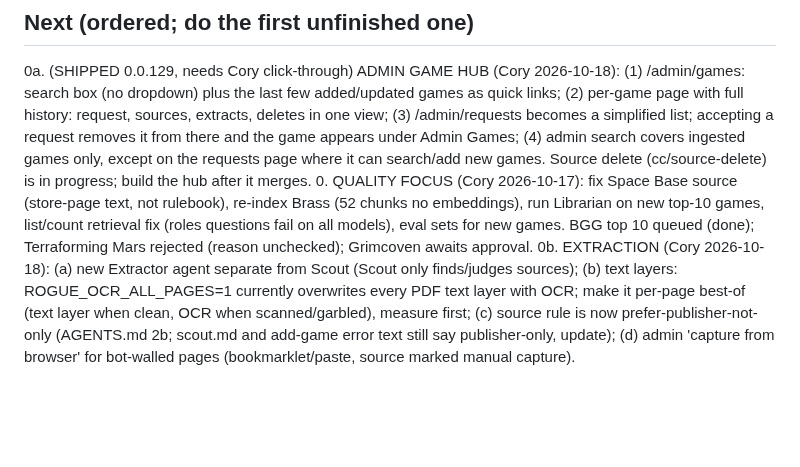
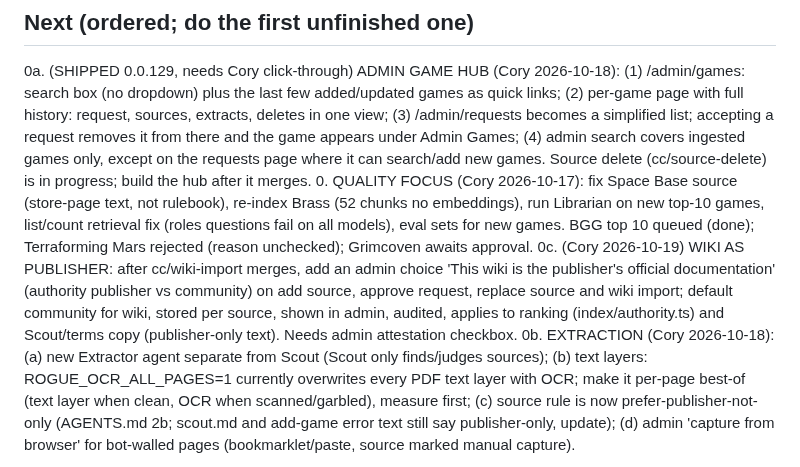
Before and after one commit to coryisakson/rogue, a Markdown page: docs/HANDOFF.md, the part around the change. Drawn GitHub-style; blank space fills up the shorter version.

Commit message:
docs: handoff item 0c wiki-as-publisher

```diff
--- a/docs/HANDOFF.md
+++ b/docs/HANDOFF.md
@@ -14,6 +14,7 @@ The current goal is to measure whether Rogue's solution works IF we had all the
 ## Next (ordered; do the first unfinished one)
 0a. (SHIPPED 0.0.129, needs Cory click-through) ADMIN GAME HUB (Cory 2026-10-18): (1) /admin/games: search box (no dropdown) plus the last few added/updated games as quick links; (2) per-game page with full history: request, sources, extracts, deletes in one view; (3) /admin/requests becomes a simplified list; accepting a request removes it from there and the game appears under Admin Games; (4) admin search covers ingested games only, except on the requests page where it can search/add new games. Source delete (cc/source-delete) is in progress; build the hub after it merges.
 0. QUALITY FOCUS (Cory 2026-10-17): fix Space Base source (store-page text, not rulebook), re-index Brass (52 chunks no embeddings), run Librarian on new top-10 games, list/count retrieval fix (roles questions fail on all models), eval sets for new games. BGG top 10 queued (done); Terraforming Mars rejected (reason unchecked); Grimcoven awaits approval.
+0c. (Cory 2026-10-19) WIKI AS PUBLISHER: after cc/wiki-import merges, add an admin choice 'This wiki is the publisher's official documentation' (authority publisher vs community) on add source, approve request, replace source and wiki import; default community for wiki, stored per source, shown in admin, audited, applies to ranking (index/authority.ts) and Scout/terms copy (publisher-only text). Needs admin attestation checkbox.
 0b. EXTRACTION (Cory 2026-10-18): (a) new Extractor agent separate from Scout (Scout only finds/judges sources); (b) text layers: ROGUE_OCR_ALL_PAGES=1 currently overwrites every PDF text layer with OCR; make it per-page best-of (text layer when clean, OCR when scanned/garbled), measure first; (c) source rule is now prefer-publisher-not-only (AGENTS.md 2b; scout.md and add-game error text still say publisher-only, update); (d) admin 'capture from browser' for bot-walled pages (bookmarklet/paste, source marked manual capture).
 1. BGG: API import needs ROGUE_BGG_TOKEN (RGE-A16 submitted by Cory, awaiting BGG). Until then CSV upload works at /account/collection. Cory to test with his cisakson export.
 2. A6 print/sheet accessibility, A7 manual keyboard/screen-reader pass (SKIPPED: Cory has no screen reader; keep automated checks only), A8 ACR/VPAT + accessibility statement.
```
